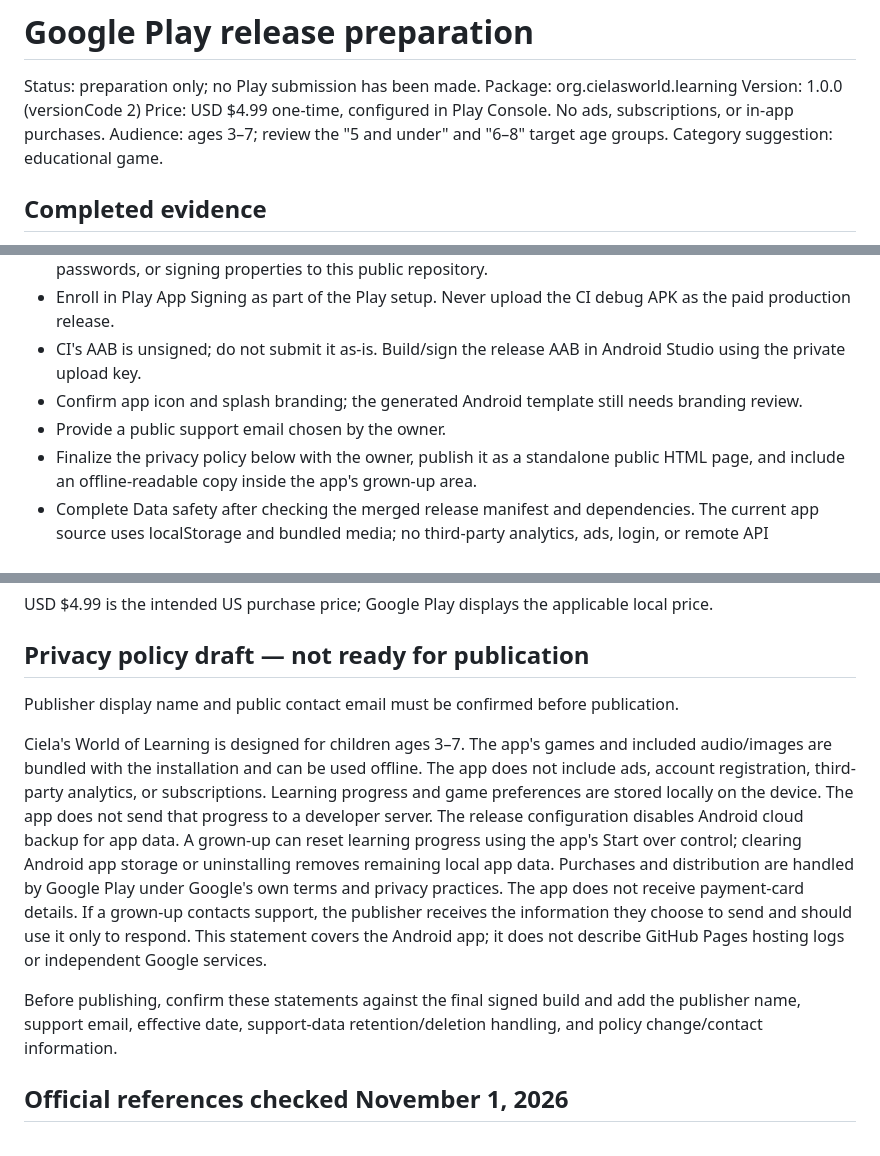
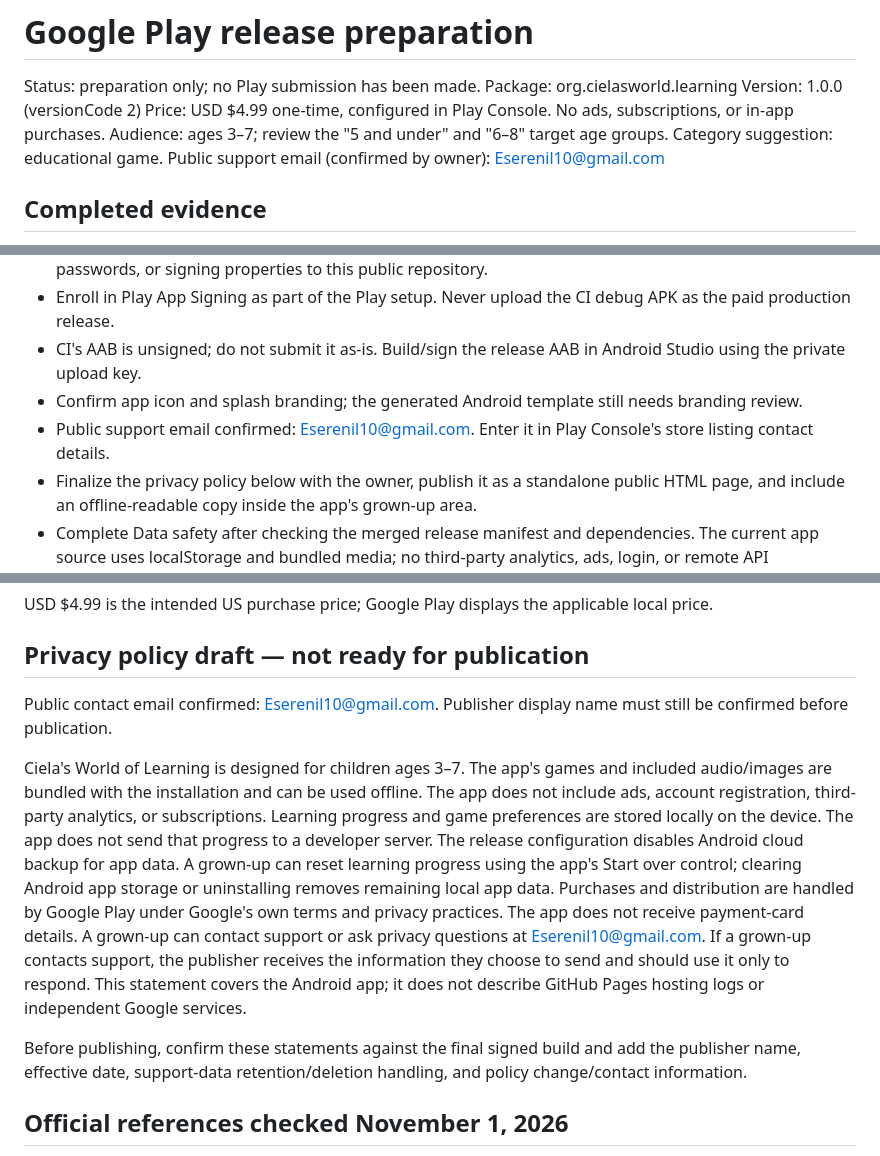
Before and after one commit to CielasWorld/Ciela-s-World-of-Learning, a Markdown page: android-app/release/PLAY_RELEASE.md, 3 parts joined by grey strips. GitHub-like rendering.

Commit message:
Add owner-approved public support email to release drafts [skip ci]

```diff
--- a/android-app/release/PLAY_RELEASE.md
+++ b/android-app/release/PLAY_RELEASE.md
@@ -6,6 +6,7 @@ Version: 1.0.0 (versionCode 2)
 Price: USD $4.99 one-time, configured in Play Console. No ads, subscriptions, or in-app purchases.
 Audience: ages 3–7; review the "5 and under" and "6–8" target age groups.
 Category suggestion: educational game.
+Public support email (confirmed by owner): Eserenil10@gmail.com
 
 ## Completed evidence
 - Owner reports all 11 games worked on their phone with airplane mode on and Wi-Fi off.
@@ -26,7 +27,7 @@ CI debug keys are not stable across fresh runners. A replacement debug APK may n
 - Enroll in Play App Signing as part of the Play setup. Never upload the CI debug APK as the paid production release.
 - CI's AAB is unsigned; do not submit it as-is. Build/sign the release AAB in Android Studio using the private upload key.
 - Confirm app icon and splash branding; the generated Android template still needs branding review.
-- Provide a public support email chosen by the owner.
+- Public support email confirmed: Eserenil10@gmail.com. Enter it in Play Console's store listing contact details.
 - Finalize the privacy policy below with the owner, publish it as a standalone public HTML page, and include an offline-readable copy inside the app's grown-up area.
 - Complete Data safety after checking the merged release manifest and dependencies. The current app source uses localStorage and bundled media; no third-party analytics, ads, login, or remote API integration was found. Do not treat this preliminary source check as a complete privacy audit.
 - Complete ads declaration (No), app access (no login), target audience, Families declarations and content rating questionnaire. Let the questionnaire assign the rating.
@@ -54,7 +56,7 @@ For grown-ups:
 USD $4.99 is the intended US purchase price; Google Play displays the applicable local price.
 
 ## Privacy policy draft — not ready for publication
-Publisher display name and public contact email must be confirmed before publication.
+Public contact email confirmed: Eserenil10@gmail.com. Publisher display name must still be confirmed before publication.
 
 Ciela's World of Learning is designed for children ages 3–7.
 The app's games and included audio/images are bundled with the installation and can be used offline.
@@ -63,10 +65,10 @@ Learning progress and game preferences are stored locally on the device. The app
 The release configuration disables Android cloud backup for app data.
 A grown-up can reset learning progress using the app's Start over control; clearing Android app storage or uninstalling removes remaining local app data.
 Purchases and distribution are handled by Google Play under Google's own terms and privacy practices. The app does not receive payment-card details.
-If a grown-up contacts support, the publisher receives the information they choose to send and should use it only to respond.
+A grown-up can contact support or ask privacy questions at Eserenil10@gmail.com. If a grown-up contacts support, the publisher receives the information they choose to send and should use it only to respond.
 This statement covers the Android app; it does not describe GitHub Pages hosting logs or independent Google services.
 
-Before publishing, confirm these statements against the final signed build and add the publisher name, support email, effective date, support-data retention/deletion handling, and policy change/contact information.
+Before publishing, confirm these statements against the final signed build and add the publisher name, effective date, support-data retention/deletion handling, and policy change/contact information.
 
 ## Official references checked November 1, 2026
 - Target API: https://support.google.com/googleplay/android-developer/answer/11926878
```
Also changed, not shown: other parts of android-app/release/PLAY_RELEASE.md (+1 -0 lines).
